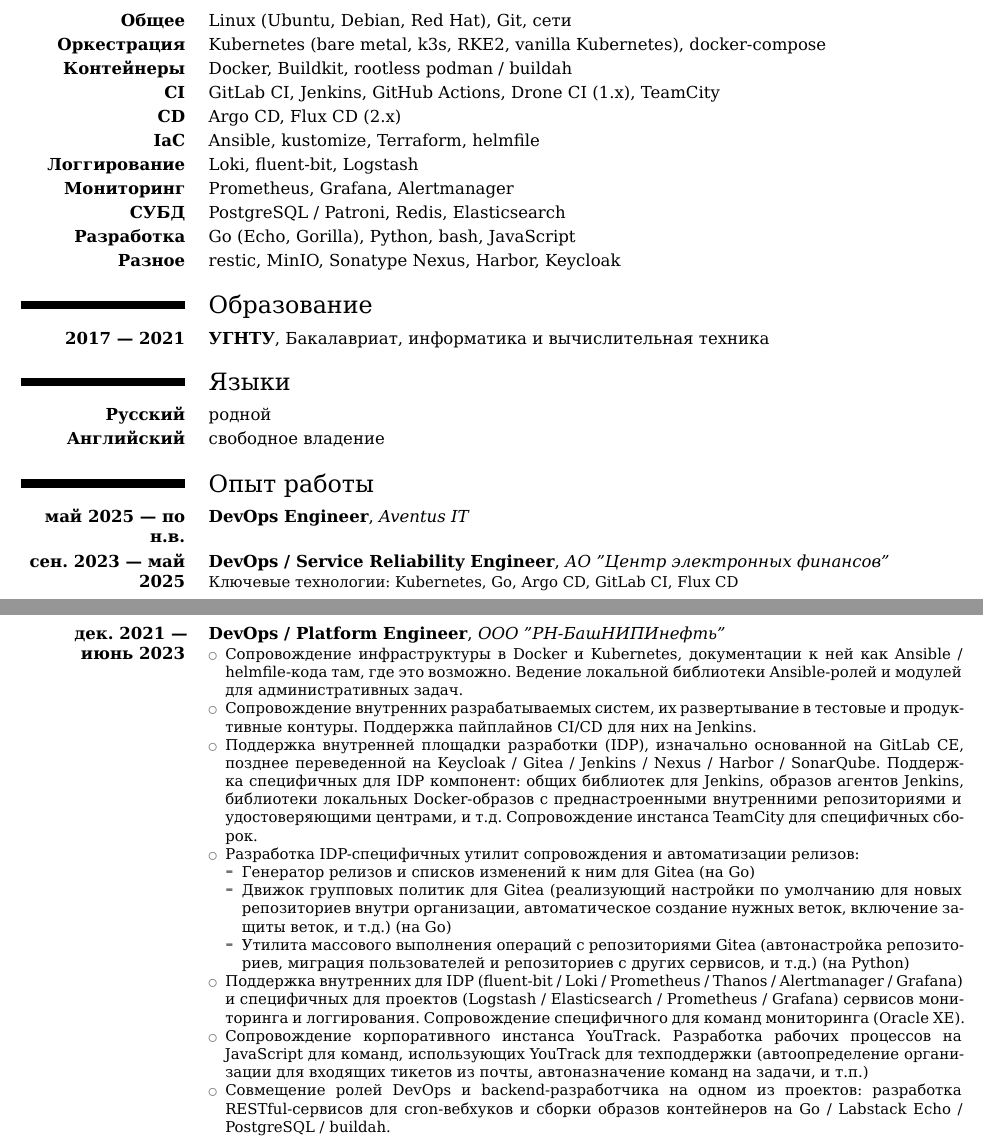
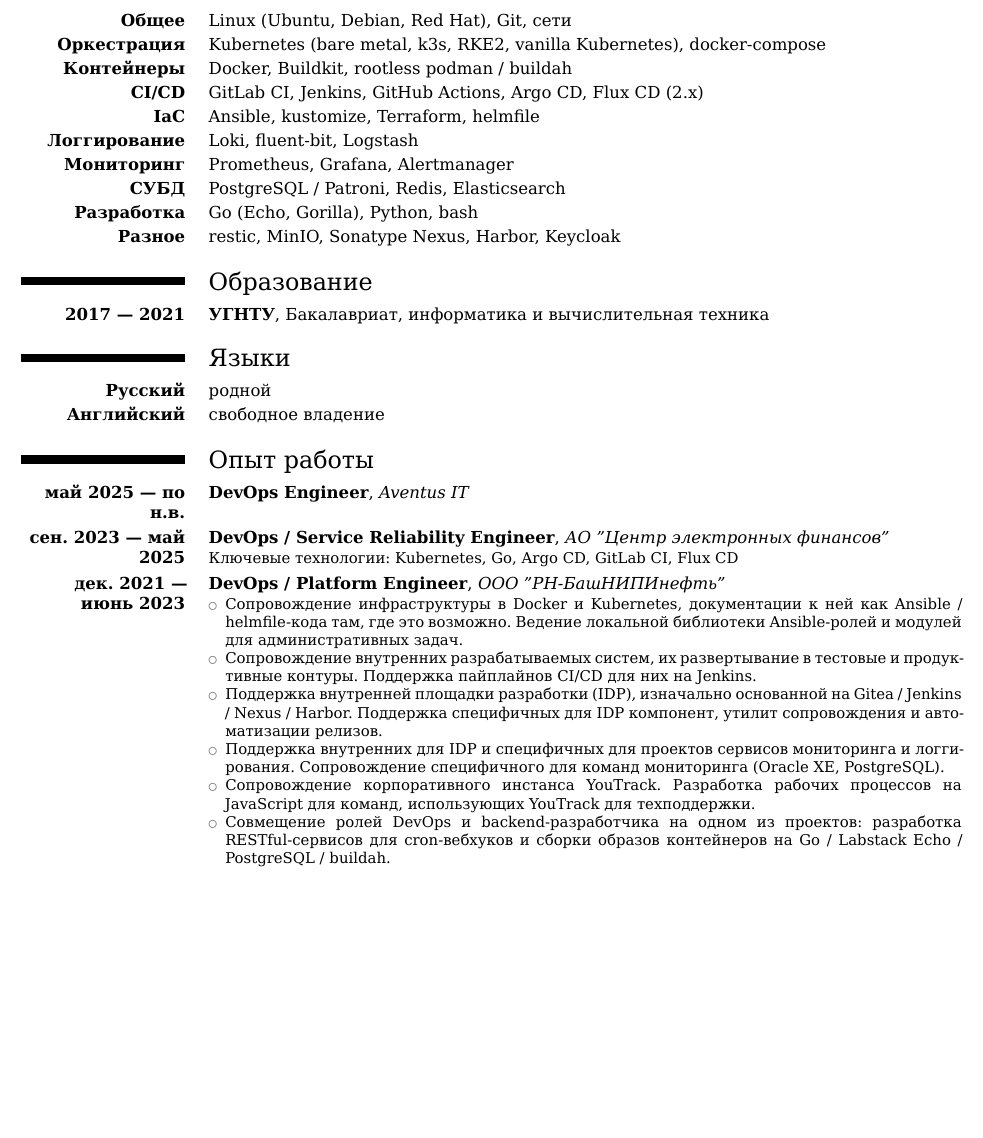
Before and after one commit to tdemin/cv, a LaTeX CV (ru-ops.tex): two parts of pages 1 and 2 of 2 before the commit and part of the page after it, the two joined at a grey line, cut so that both start at the same text, the shorter picture padded with empty space. Compiled offline with XeLaTeX.

Commit message:
Fit CVs into a single page

```diff
--- a/ru-ops.tex
+++ b/ru-ops.tex
@@ -48,13 +48,12 @@
 \cvitem{\bfseries Общее}{Linux (Ubuntu, Debian, Red Hat), Git, сети}
 \cvitem{\bfseries Оркестрация}{Kubernetes (bare metal, k3s, RKE2, vanilla Kubernetes), docker-compose}
 \cvitem{\bfseries Контейнеры}{Docker, Buildkit, rootless podman / buildah}
-\cvitem{\bfseries CI}{GitLab CI, Jenkins, GitHub Actions, Drone CI (1.x), TeamCity}
-\cvitem{\bfseries CD}{Argo CD, Flux CD (2.x)}
+\cvitem{\bfseries CI/CD}{GitLab CI, Jenkins, GitHub Actions, Argo CD, Flux CD (2.x)}
 \cvitem{\bfseries IaC}{Ansible, kustomize, Terraform, helmfile}
 \cvitem{\bfseries Логгирование}{Loki, fluent-bit, Logstash}
 \cvitem{\bfseries Мониторинг}{Prometheus, Grafana, Alertmanager}
 \cvitem{\bfseries СУБД}{PostgreSQL / Patroni, Redis, Elasticsearch}
-\cvitem{\bfseries Разработка}{Go (Echo, Gorilla), Python, bash, JavaScript}
+\cvitem{\bfseries Разработка}{Go (Echo, Gorilla), Python, bash}
 \cvitem{\bfseries Разное}{restic, MinIO, Sonatype Nexus, Harbor, Keycloak}
 
 \section{Образование}
@@ -79,35 +78,15 @@
         Сопровождение внутренних разрабатываемых систем, их развертывание в тестовые и
         продуктивные контуры. Поддержка пайплайнов CI/CD для них на Jenkins.
     \item
-        Поддержка внутренней площадки разработки (IDP), изначально основанной на GitLab CE,
-        позднее переведенной на Keycloak / Gitea / Jenkins / Nexus / Harbor / SonarQube.
-        Поддержка специфичных для IDP компонент: общих библиотек для Jenkins, образов агентов
-        Jenkins, библиотеки локальных Docker-образов с преднастроенными внутренними
-        репозиториями и удостоверяющими центрами, и т.д. Сопровождение инстанса TeamCity для
-        специфичных сборок.
+        Поддержка внутренней площадки разработки (IDP), изначально основанной на Gitea / Jenkins /
+        Nexus / Harbor. Поддержка специфичных для IDP компонент, утилит сопровождения и
+        автоматизации релизов.
     \item
-        Разработка IDP-специфичных утилит сопровождения и автоматизации релизов:
-        \begin{itemize}
-            \item
-                Генератор релизов и списков изменений к ним для Gitea (на Go)
-            \item
-                Движок групповых политик для Gitea (реализующий настройки по умолчанию
-                для новых репозиториев внутри организации, автоматическое создание нужных
-                веток, включение защиты веток, и т.д.) (на Go)
-            \item
-                Утилита массового выполнения операций с репозиториями Gitea (автонастройка
-                репозиториев, миграция пользователей и репозиториев с других сервисов, и т.д.)
-                (на Python)
-        \end{itemize}
-    \item
-        Поддержка внутренних для IDP (fluent-bit / Loki / Prometheus / Thanos / Alertmanager
-        / Grafana) и специфичных для проектов (Logstash / Elasticsearch / Prometheus / Grafana)
-        сервисов мониторинга и логгирования. Сопровождение специфичного для команд мониторинга
-        (Oracle XE).
+        Поддержка внутренних для IDP и специфичных для проектов сервисов мониторинга и логгирования.
+        Сопровождение специфичного для команд мониторинга (Oracle XE, PostgreSQL).
     \item
         Сопровождение корпоративного инстанса YouTrack. Разработка рабочих процессов на
-        JavaScript для команд, использующих YouTrack для техподдержки (автоопределение организации
-        для входящих тикетов из почты, автоназначение команд на задачи, и т.п.)
+        JavaScript для команд, использующих YouTrack для техподдержки.
     \item
         Совмещение ролей DevOps и backend-разработчика на одном из проектов: разработка
         RESTful-сервисов для cron-вебхуков и сборки образов контейнеров на Go / Labstack Echo
```
Also changed, not shown: en-ops.tex (+8 -26 lines).
